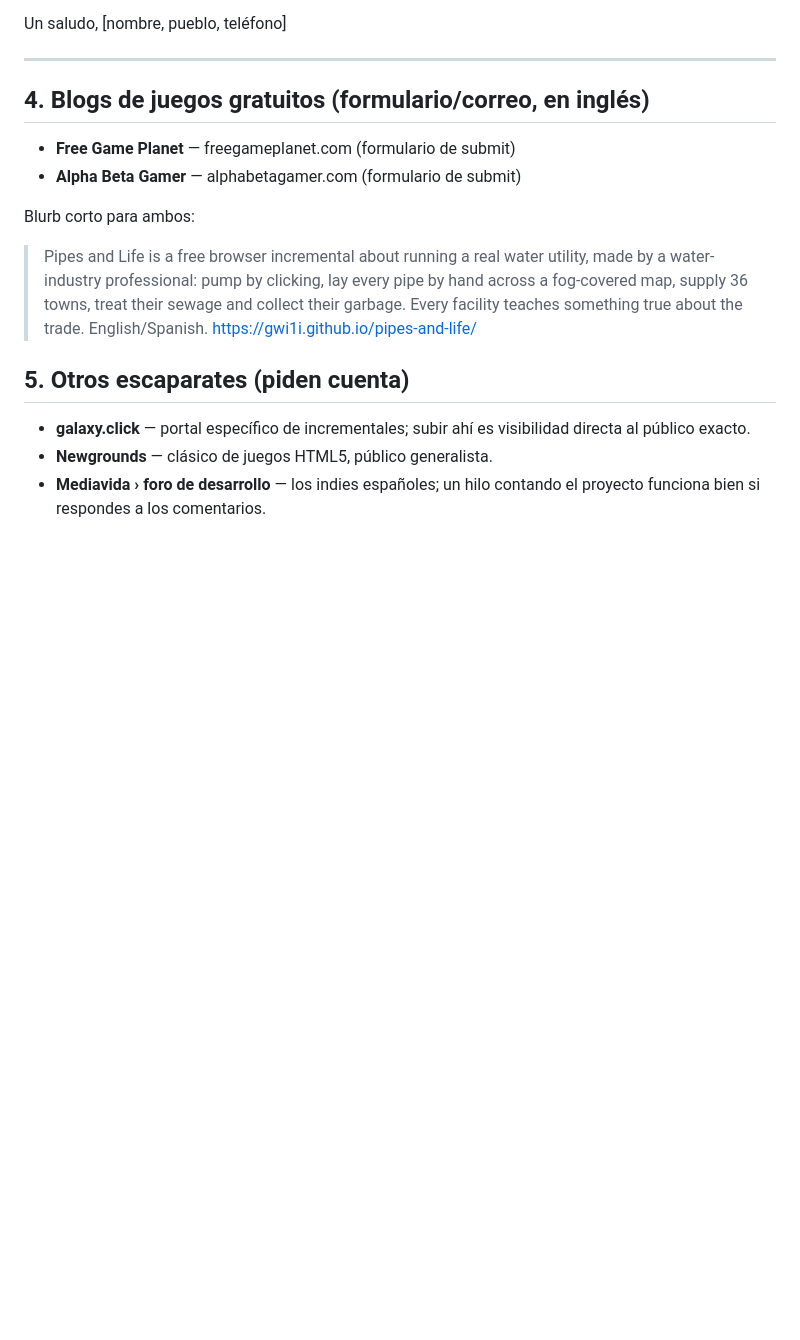
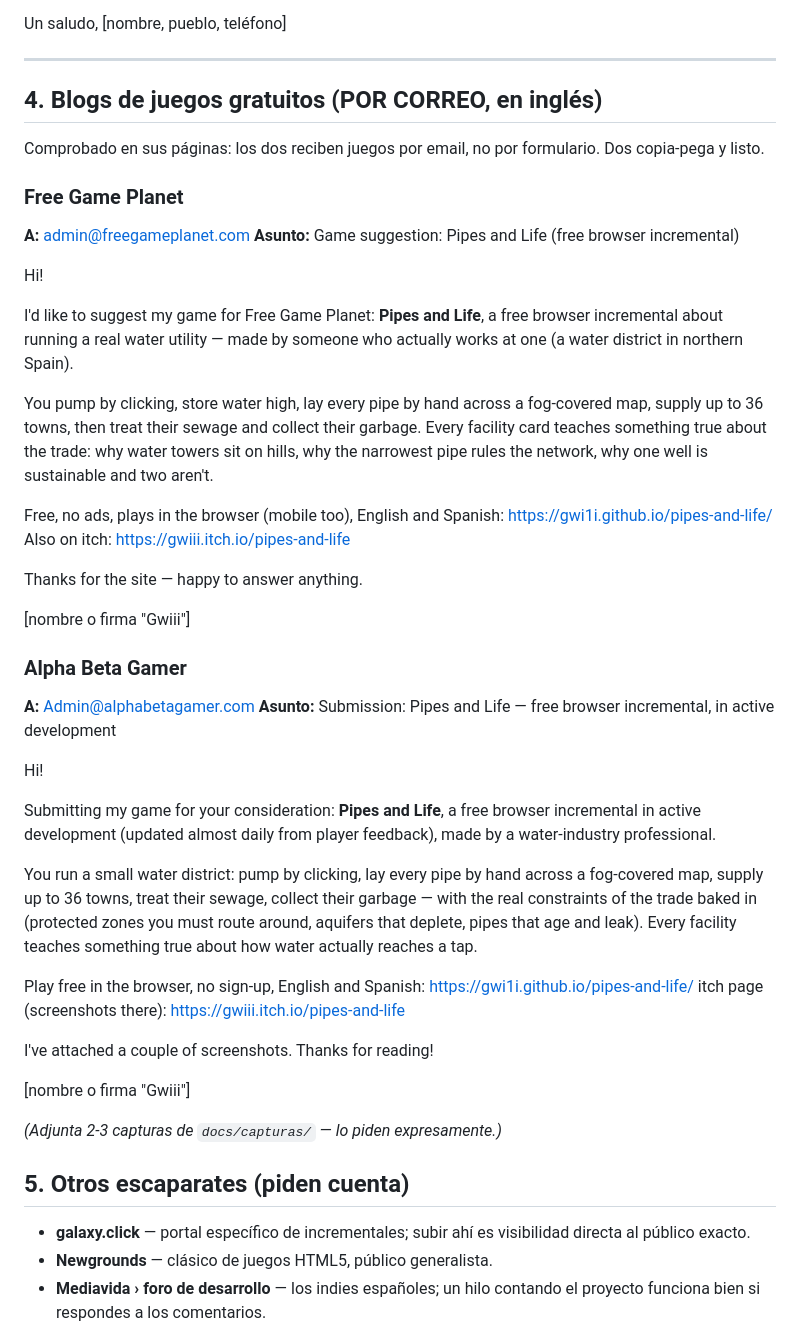
Before and after one commit to Gwi1i/pipes-and-life, a Markdown page: docs/promocion.md, the part around the change. GitHub-like rendering; blank space fills up the shorter version.

Commit message:
Los correos a Free Game Planet y Alpha Beta Gamer, enteros y verificados: los dos reciben por email, no por formulario (docs/promocion.md)
Co-Authored-By: Claude Fable 5 <noreply@anthropic.com>

```diff
--- a/docs/promocion.md
+++ b/docs/promocion.md
@@ -106,19 +106,64 @@ Un saludo,
 
 ---
 
-## 4. Blogs de juegos gratuitos (formulario/correo, en inglés)
+## 4. Blogs de juegos gratuitos (POR CORREO, en inglés)
 
-- **Free Game Planet** — freegameplanet.com (formulario de submit)
-- **Alpha Beta Gamer** — alphabetagamer.com (formulario de submit)
+Comprobado en sus páginas: los dos reciben juegos por email, no por
+formulario. Dos copia-pega y listo.
 
-Blurb corto para ambos:
+### Free Game Planet
 
-> Pipes and Life is a free browser incremental about running a real water
-> utility, made by a water-industry professional: pump by clicking, lay
-> every pipe by hand across a fog-covered map, supply 36 towns, treat
-> their sewage and collect their garbage. Every facility teaches something
-> true about the trade. English/Spanish.
-> https://gwi1i.github.io/pipes-and-life/
+**A:** admin@freegameplanet.com
+**Asunto:** Game suggestion: Pipes and Life (free browser incremental)
+
+Hi!
+
+I'd like to suggest my game for Free Game Planet: **Pipes and Life**, a
+free browser incremental about running a real water utility — made by
+someone who actually works at one (a water district in northern Spain).
+
+You pump by clicking, store water high, lay every pipe by hand across a
+fog-covered map, supply up to 36 towns, then treat their sewage and
+collect their garbage. Every facility card teaches something true about
+the trade: why water towers sit on hills, why the narrowest pipe rules
+the network, why one well is sustainable and two aren't.
+
+Free, no ads, plays in the browser (mobile too), English and Spanish:
+https://gwi1i.github.io/pipes-and-life/
+Also on itch: https://gwiii.itch.io/pipes-and-life
+
+Thanks for the site — happy to answer anything.
+
+[nombre o firma "Gwiii"]
+
+### Alpha Beta Gamer
+
+**A:** Admin@alphabetagamer.com
+**Asunto:** Submission: Pipes and Life — free browser incremental, in
+active development
+
+Hi!
+
+Submitting my game for your consideration: **Pipes and Life**, a free
+browser incremental in active development (updated almost daily from
+player feedback), made by a water-industry professional.
+
+You run a small water district: pump by clicking, lay every pipe by hand
+across a fog-covered map, supply up to 36 towns, treat their sewage,
+collect their garbage — with the real constraints of the trade baked in
+(protected zones you must route around, aquifers that deplete, pipes that
+age and leak). Every facility teaches something true about how water
+actually reaches a tap.
+
+Play free in the browser, no sign-up, English and Spanish:
+https://gwi1i.github.io/pipes-and-life/
+itch page (screenshots there): https://gwiii.itch.io/pipes-and-life
+
+I've attached a couple of screenshots. Thanks for reading!
+
+[nombre o firma "Gwiii"]
+
+*(Adjunta 2-3 capturas de `docs/capturas/` — lo piden expresamente.)*
 
 ## 5. Otros escaparates (piden cuenta)
 
```
